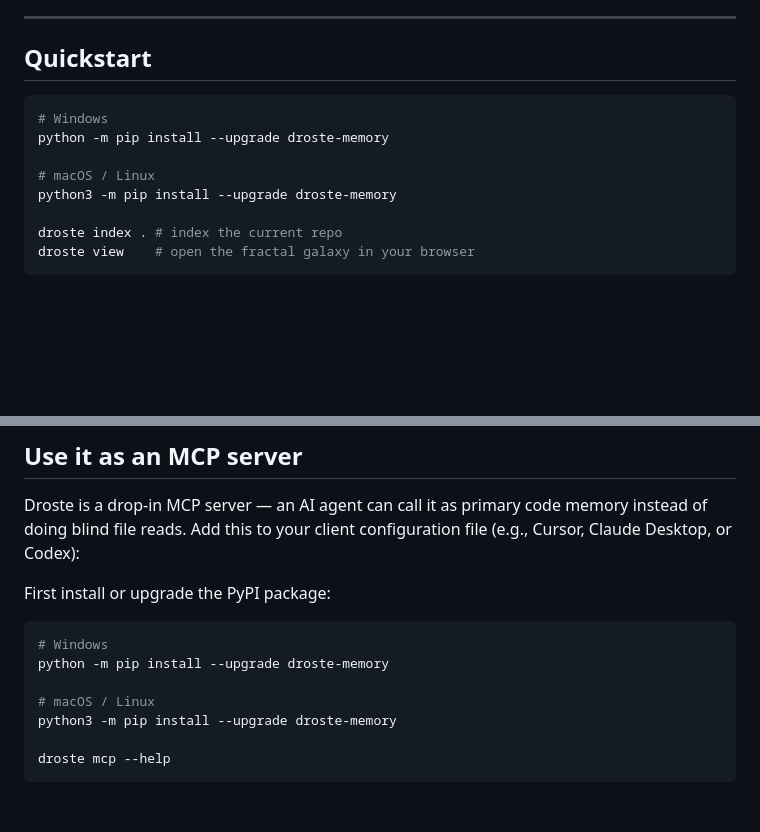
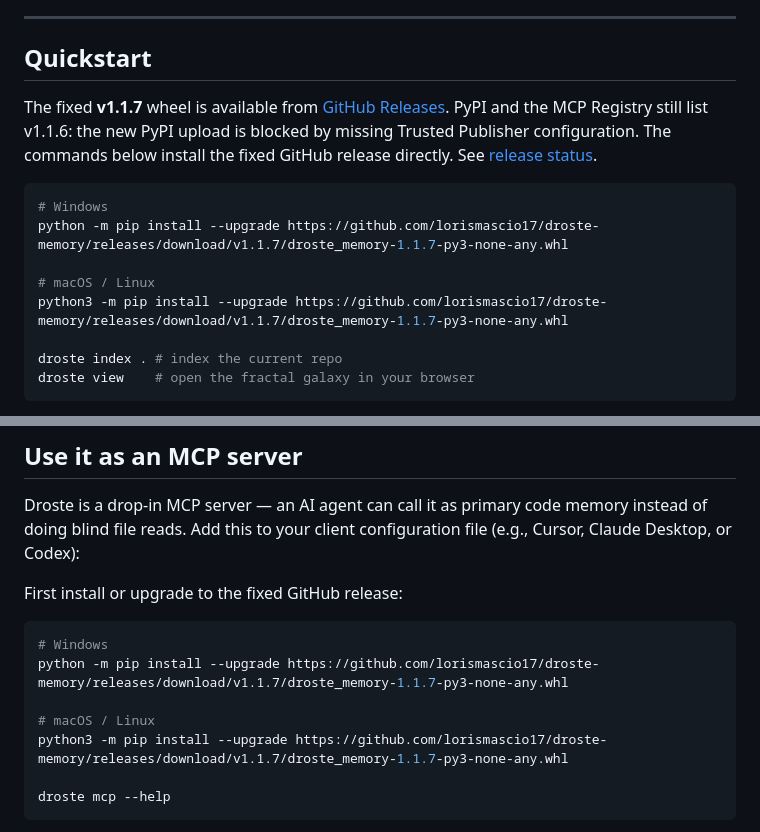
Before and after one commit to lorismascio17/droste-memory, a Markdown page: README.md, 2 parts joined by grey strips. Rendered like a GitHub page; blank space fills up the shorter version.

Commit message:
Document verified GitHub release and PyPI publishing blocker

````diff
--- a/README.md
+++ b/README.md
@@ -30,12 +30,17 @@ edge. [Full flythrough (FastAPI)](docs/assets/demo.mp4)*
 
 ## Quickstart
 
+The fixed **v1.1.7** wheel is available from [GitHub Releases](https://github.com/lorismascio17/droste-memory/releases/tag/v1.1.7).
+PyPI and the MCP Registry still list v1.1.6: the new PyPI upload is blocked by
+missing Trusted Publisher configuration. The commands below install the fixed
+GitHub release directly. See [release status](docs/RELEASING.md).
+
 ```bash
 # Windows
-python -m pip install --upgrade droste-memory
+python -m pip install --upgrade https://github.com/lorismascio17/droste-memory/releases/download/v1.1.7/droste_memory-1.1.7-py3-none-any.whl
 
 # macOS / Linux
-python3 -m pip install --upgrade droste-memory
+python3 -m pip install --upgrade https://github.com/lorismascio17/droste-memory/releases/download/v1.1.7/droste_memory-1.1.7-py3-none-any.whl
 
 droste index . # index the current repo
 droste view    # open the fractal galaxy in your browser
@@ -165,14 +170,14 @@ is deterministic but does not provide semantic similarity.
 
 Droste is a drop-in MCP server — an AI agent can call it as primary code memory instead of doing blind file reads. Add this to your client configuration file (e.g., Cursor, Claude Desktop, or Codex):
 
-First install or upgrade the PyPI package:
+First install or upgrade to the fixed GitHub release:
 
 ```bash
 # Windows
-python -m pip install --upgrade droste-memory
+python -m pip install --upgrade https://github.com/lorismascio17/droste-memory/releases/download/v1.1.7/droste_memory-1.1.7-py3-none-any.whl
 
 # macOS / Linux
-python3 -m pip install --upgrade droste-memory
+python3 -m pip install --upgrade https://github.com/lorismascio17/droste-memory/releases/download/v1.1.7/droste_memory-1.1.7-py3-none-any.whl
 
 droste mcp --help
 ```
````
Also changed, not shown: docs/RELEASING.md (added, +46 -0 lines).
